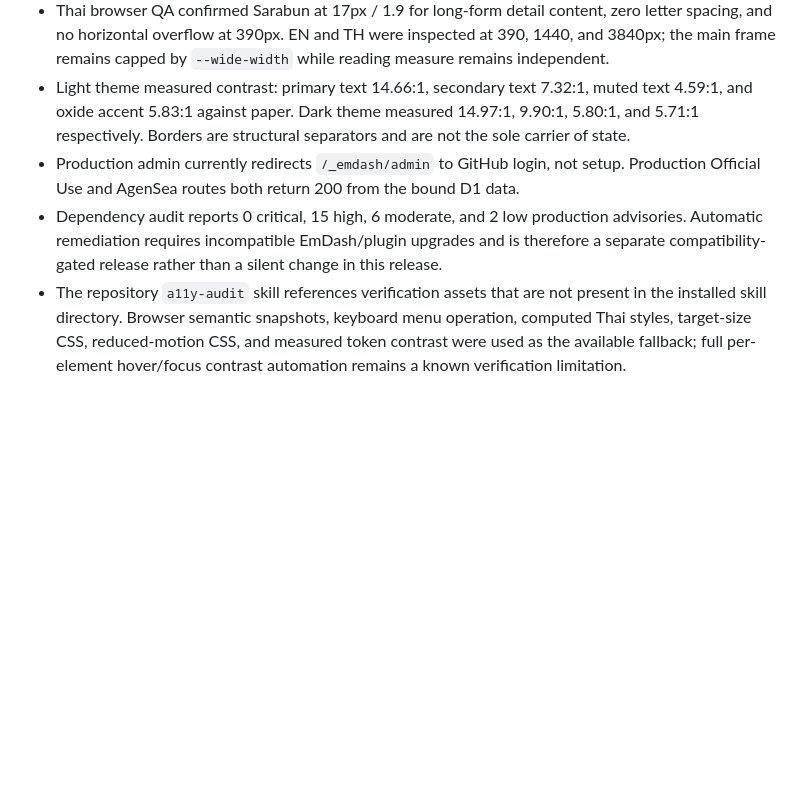
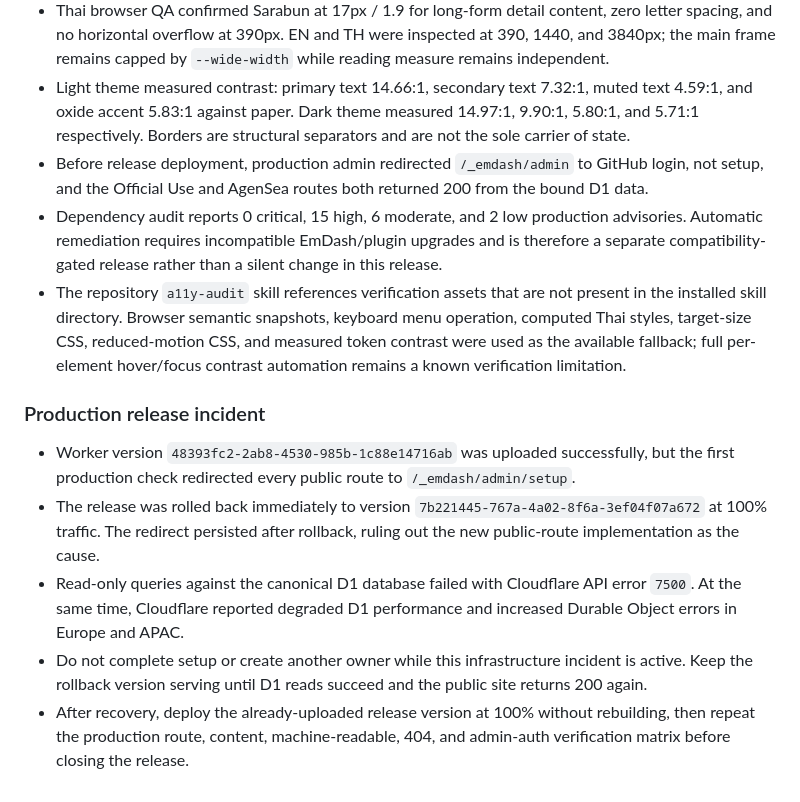
Before and after one commit to Paritseaco/paritsea, a Markdown page: docs/paritsea-release-and-verification.md, the part around the change. GitHub-like rendering; blank space fills up the shorter version.

Commit message:
docs: record production release incident

```diff
--- a/docs/paritsea-release-and-verification.md
+++ b/docs/paritsea-release-and-verification.md
@@ -66,6 +66,14 @@ No production D1 mutation or Worker deployment occurs before that approval.
 - Detail templates no longer manufacture decorative source diagrams or expose comments and generic widgets as if intellectual records were blog posts. Source images appear only when a record has an image.
 - Thai browser QA confirmed Sarabun at 17px / 1.9 for long-form detail content, zero letter spacing, and no horizontal overflow at 390px. EN and TH were inspected at 390, 1440, and 3840px; the main frame remains capped by `--wide-width` while reading measure remains independent.
 - Light theme measured contrast: primary text 14.66:1, secondary text 7.32:1, muted text 4.59:1, and oxide accent 5.83:1 against paper. Dark theme measured 14.97:1, 9.90:1, 5.80:1, and 5.71:1 respectively. Borders are structural separators and are not the sole carrier of state.
-- Production admin currently redirects `/_emdash/admin` to GitHub login, not setup. Production Official Use and AgenSea routes both return 200 from the bound D1 data.
+- Before release deployment, production admin redirected `/_emdash/admin` to GitHub login, not setup, and the Official Use and AgenSea routes both returned 200 from the bound D1 data.
 - Dependency audit reports 0 critical, 15 high, 6 moderate, and 2 low production advisories. Automatic remediation requires incompatible EmDash/plugin upgrades and is therefore a separate compatibility-gated release rather than a silent change in this release.
 - The repository `a11y-audit` skill references verification assets that are not present in the installed skill directory. Browser semantic snapshots, keyboard menu operation, computed Thai styles, target-size CSS, reduced-motion CSS, and measured token contrast were used as the available fallback; full per-element hover/focus contrast automation remains a known verification limitation.
+
+### Production release incident
+
+- Worker version `48393fc2-2ab8-4530-985b-1c88e14716ab` was uploaded successfully, but the first production check redirected every public route to `/_emdash/admin/setup`.
+- The release was rolled back immediately to version `7b221445-767a-4a02-8f6a-3ef04f07a672` at 100% traffic. The redirect persisted after rollback, ruling out the new public-route implementation as the cause.
+- Read-only queries against the canonical D1 database failed with Cloudflare API error `7500`. At the same time, Cloudflare reported degraded D1 performance and increased Durable Object errors in Europe and APAC.
+- Do not complete setup or create another owner while this infrastructure incident is active. Keep the rollback version serving until D1 reads succeed and the public site returns 200 again.
+- After recovery, deploy the already-uploaded release version at 100% without rebuilding, then repeat the production route, content, machine-readable, 404, and admin-auth verification matrix before closing the release.
```
